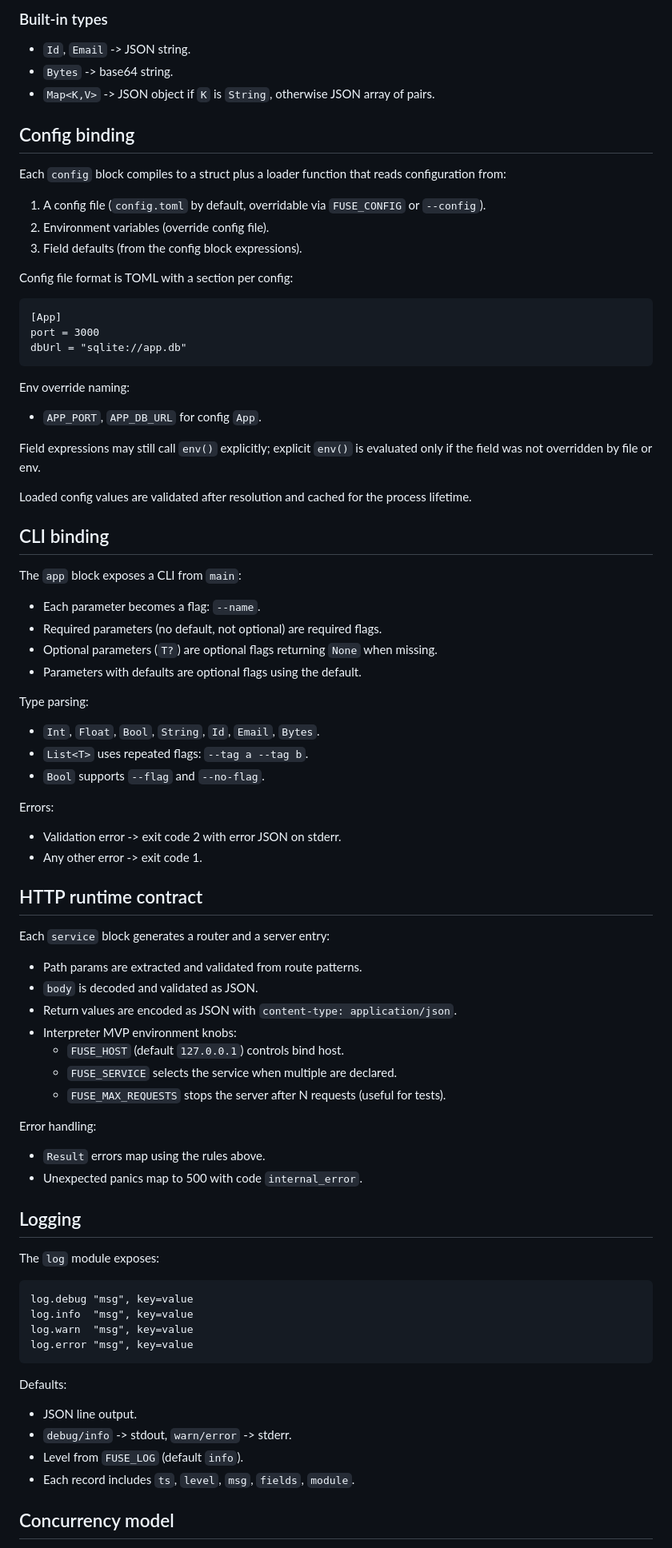
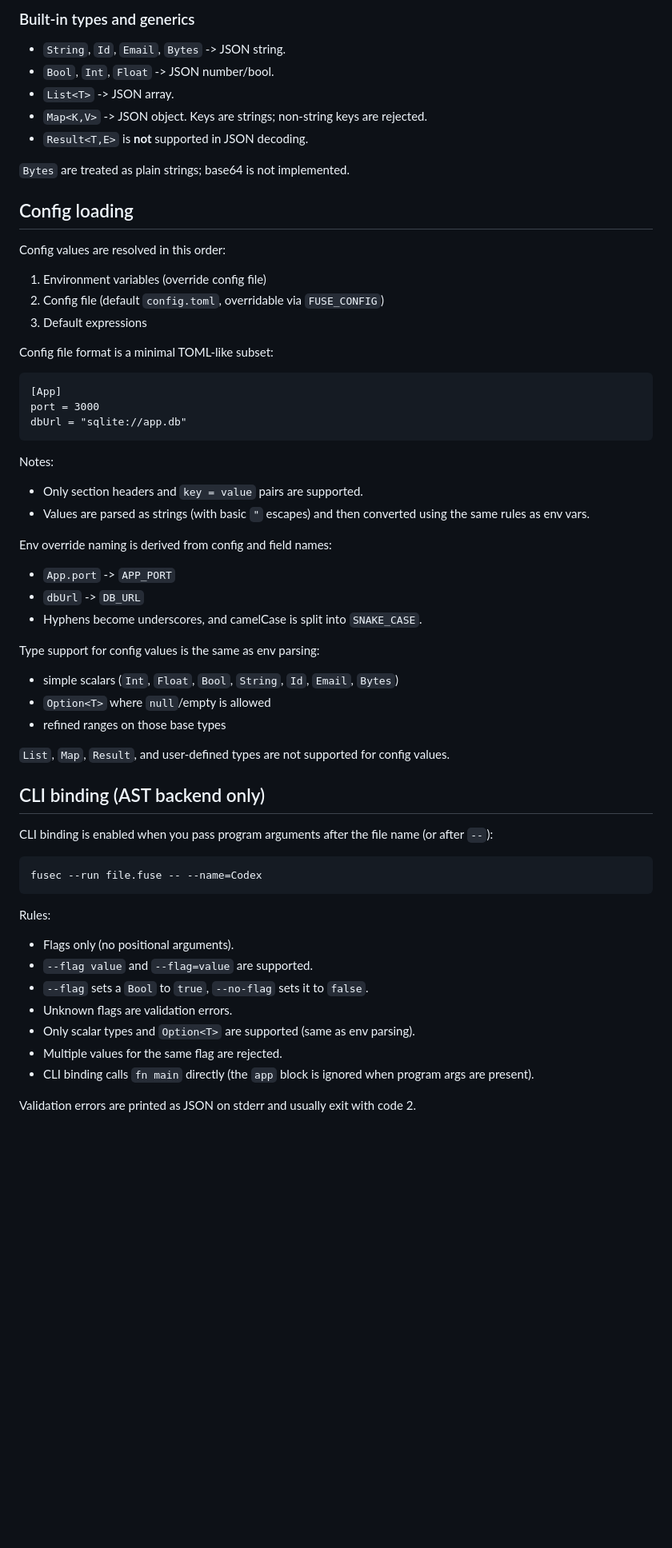
Before and after one commit to dmitrijkiltau/FUSE, a Markdown page: runtime.md, the part around one of its changes. Shown at 80% size. Drawn GitHub-style; blank space fills up the shorter version.

Commit message:
refactor(docs): revise runtime.md for clarity and updated error handling specifications

````diff
--- a/runtime.md
+++ b/runtime.md
@@ -152,19 +141,23 @@ Rules:
 
-### Built-in types
+### Built-in types and generics
 
-- `Id`, `Email` -> JSON string.
-- `Bytes` -> base64 string.
-- `Map<K,V>` -> JSON object if `K` is `String`, otherwise JSON array of pairs.
+* `String`, `Id`, `Email`, `Bytes` -> JSON string.
+* `Bool`, `Int`, `Float` -> JSON number/bool.
+* `List<T>` -> JSON array.
+* `Map<K,V>` -> JSON object. Keys are strings; non-string keys are rejected.
+* `Result<T,E>` is **not** supported in JSON decoding.
 
-## Config binding
+`Bytes` are treated as plain strings; base64 is not implemented.
 
-Each `config` block compiles to a struct plus a loader function that reads configuration from:
+## Config loading
 
-1. A config file (`config.toml` by default, overridable via `FUSE_CONFIG` or `--config`).
-2. Environment variables (override config file).
-3. Field defaults (from the config block expressions).
+Config values are resolved in this order:
 
-Config file format is TOML with a section per config:
+1. Environment variables (override config file)
+2. Config file (default `config.toml`, overridable via `FUSE_CONFIG`)
+3. Default expressions
+
+Config file format is a minimal TOML-like subset:
 
 ```
 [App]
@@ -172,68 +165,42 @@ port = 3000
 dbUrl = "sqlite://app.db"
 ```
 
-Env override naming:
+Notes:
 
-- `APP_PORT`, `APP_DB_URL` for config `App`.
+* Only section headers and `key = value` pairs are supported.
+* Values are parsed as strings (with basic `"` escapes) and then converted using the same rules as env vars.
 
-Field expressions may still call `env()` explicitly; explicit `env()` is evaluated only if the field was not overridden by file or env.
+Env override naming is derived from config and field names:
 
-Loaded config values are validated after resolution and cached for the process lifetime.
+* `App.port` -> `APP_PORT`
+* `dbUrl` -> `DB_URL`
+* Hyphens become underscores, and camelCase is split into `SNAKE_CASE`.
 
-## CLI binding
+Type support for config values is the same as env parsing:
 
-The `app` block exposes a CLI from `main`:
+* simple scalars (`Int`, `Float`, `Bool`, `String`, `Id`, `Email`, `Bytes`)
+* `Option<T>` where `null`/empty is allowed
+* refined ranges on those base types
 
-- Each parameter becomes a flag: `--name`.
-- Required parameters (no default, not optional) are required flags.
-- Optional parameters (`T?`) are optional flags returning `None` when missing.
-- Parameters with defaults are optional flags using the default.
+`List`, `Map`, `Result`, and user-defined types are not supported for config values.
 
-Type parsing:
+## CLI binding (AST backend only)
 
-- `Int`, `Float`, `Bool`, `String`, `Id`, `Email`, `Bytes`.
-- `List<T>` uses repeated flags: `--tag a --tag b`.
-- `Bool` supports `--flag` and `--no-flag`.
-
-Errors:
-
-- Validation error -> exit code 2 with error JSON on stderr.
-- Any other error -> exit code 1.
-
-## HTTP runtime contract
-
-Each `service` block generates a router and a server entry:
-
-- Path params are extracted and validated from route patterns.
-- `body` is decoded and validated as JSON.
-- Return values are encoded as JSON with `content-type: application/json`.
-- Interpreter MVP environment knobs:
-  - `FUSE_HOST` (default `127.0.0.1`) controls bind host.
-  - `FUSE_SERVICE` selects the service when multiple are declared.
-  - `FUSE_MAX_REQUESTS` stops the server after N requests (useful for tests).
-
-Error handling:
-
-- `Result` errors map using the rules above.
-- Unexpected panics map to 500 with code `internal_error`.
-
-## Logging
-
-The `log` module exposes:
+CLI binding is enabled when you pass program arguments after the file name (or after `--`):
 
 ```
-log.debug "msg", key=value
-log.info  "msg", key=value
-log.warn  "msg", key=value
-log.error "msg", key=value
+fusec --run file.fuse -- --name=Codex
 ```
 
-Defaults:
+Rules:
 
-- JSON line output.
-- `debug/info` -> stdout, `warn/error` -> stderr.
-- Level from `FUSE_LOG` (default `info`).
-- Each record includes `ts`, `level`, `msg`, `fields`, `module`.
+* Flags only (no positional arguments).
+* `--flag value` and `--flag=value` are supported.
+* `--flag` sets a `Bool` to `true`, `--no-flag` sets it to `false`.
+* Unknown flags are validation errors.
+* Only scalar types and `Option<T>` are supported (same as env parsing).
+* Multiple values for the same flag are rejected.
+* CLI binding calls `fn main` directly (the `app` block is ignored when program args are present).
 
-## Concurrency model
+Validation errors are printed as JSON on stderr and usually exit with code 2.
 
````
Also changed, not shown: other parts of runtime.md (+108 -116 lines).
